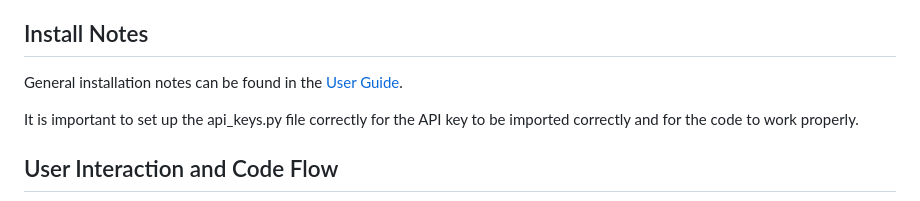
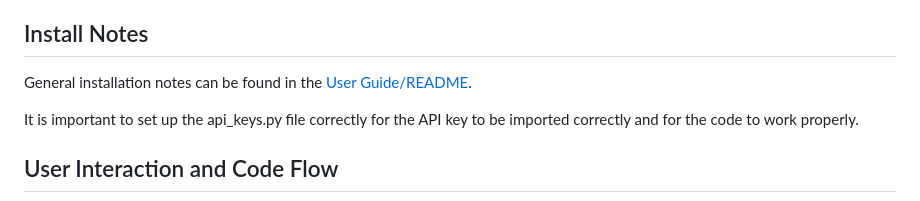
Before and after one commit to tiffany-elizabeth-gh/tracemyroute, a Markdown page: docs/developer_doc.md, the part around the change. Drawn GitHub-style.

```diff
--- a/docs/developer_doc.md
+++ b/docs/developer_doc.md
@@ -20,7 +20,7 @@ This application currently includes the following functionality:
 - Unsuccessful traceroutes, due to an invalid destination input, unsuccessfully linking a destination URL to a hostname, or a traceroute resulting in no hops, result in a user being presented with an error html and given the opportunity to try again.
 
 ## Install Notes
-General installation notes can be found in the [User Guide](https://github.com/tpugh-ia/tracemyroute/blob/main/README.md#user-guide).
+General installation notes can be found in the [User Guide/README](https://github.com/tpugh-ia/tracemyroute/blob/main/README.md#user-guide).
 
 It is important to set up the api_keys.py file correctly for the API key to be imported correctly and for the code to work properly.
 
```
